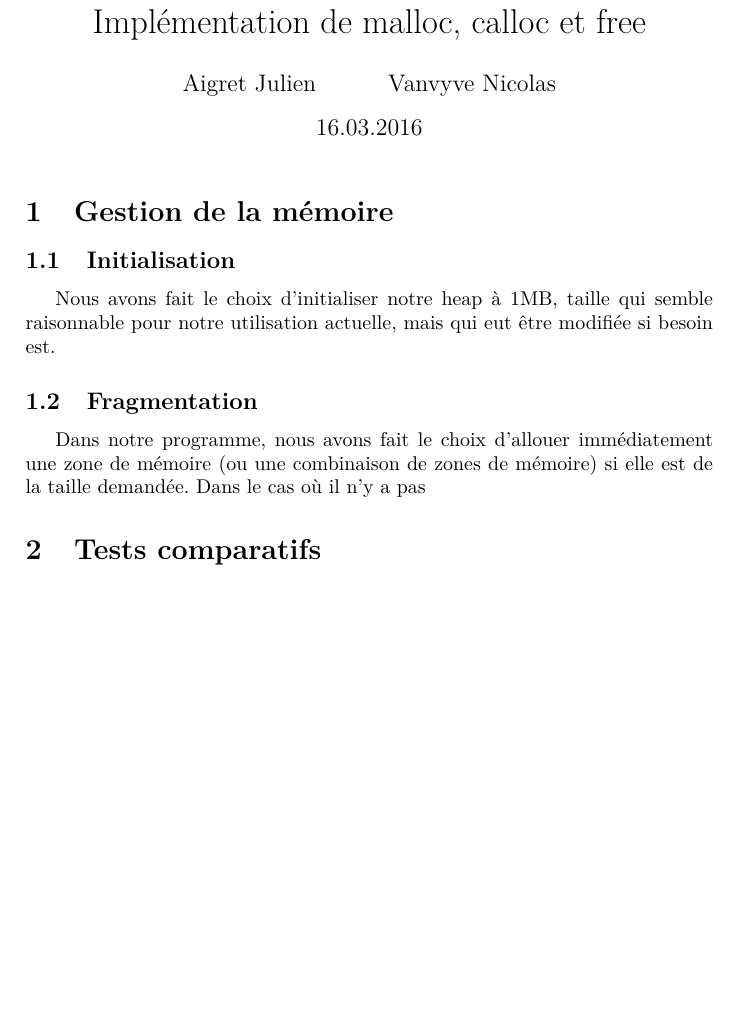
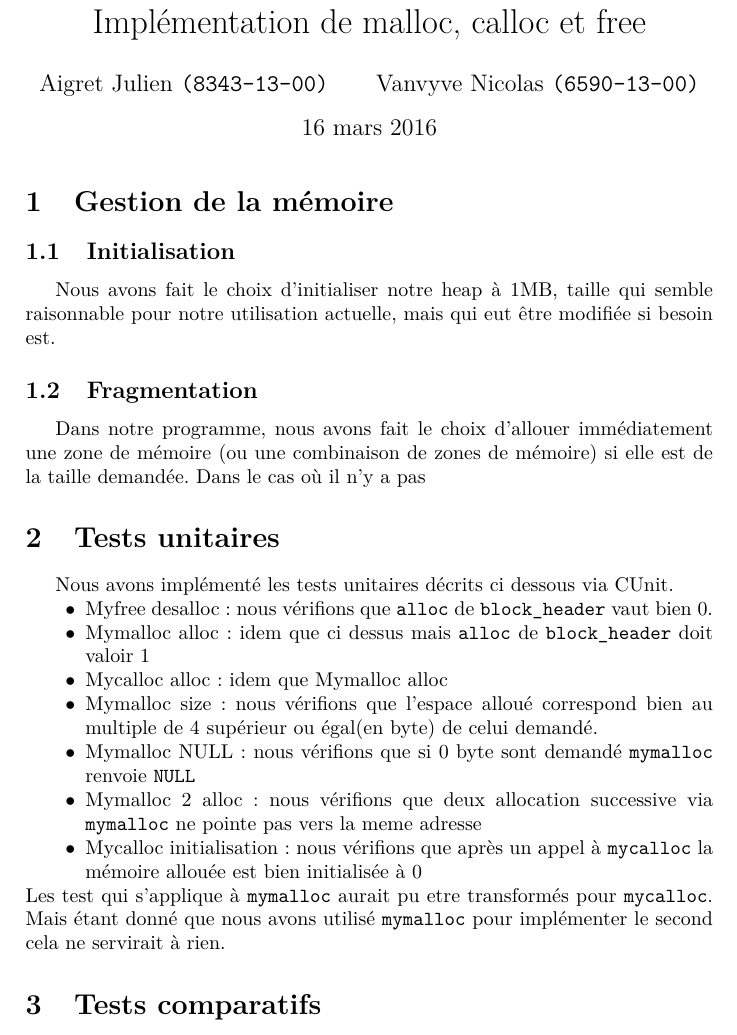
Before and after one commit to NVanvyve/SystInfo_Project_Malloc, a LaTeX document (Rapport/Rapport.tex): part of the page, cut so that both start at the same text. Compiled offline with pdfLaTeX.

Commit message:
Rapport - CUNIT

```diff
--- a/Rapport/Rapport.tex
+++ b/Rapport/Rapport.tex
@@ -8,11 +8,15 @@
 \usepackage{makeidx}
 \usepackage{graphicx}
 \usepackage{lmodern}
+\usepackage{verbatim}
 
-\author{Aigret Julien\and Vanvyve Nicolas}
-\date{16.03.2016}
+
+\author{Aigret Julien \texttt{(8343-13-00)}\and Vanvyve Nicolas \texttt{(6590-13-00)}}
+\date{16 mars 2016}
 \title{LSINF1252\\Rapport de projet 1 :\\Implémentation de malloc, calloc et free}
+
 \begin{document}
+
 \maketitle
 
 \section{Gestion de la mémoire}
@@ -21,4 +25,20 @@ Nous avons fait le choix d'initialiser notre heap à 1MB, taille qui semble rais
 
 \subsection{Fragmentation}
 Dans notre programme, nous avons fait le choix d'allouer immédiatement une zone de mémoire (ou une combinaison de zones de mémoire) si elle est de la taille demandée. Dans le cas où il n'y a pas
+\section{Tests unitaires}
+
+%\begin{verbatim} \end{verbatim}
+
+Nous avons implémenté les tests unitaires décrits ci dessous via CUnit.
+\begin{itemize}
+	\item [$\bullet$] Myfree desalloc: nous vérifions que \texttt{alloc} de \texttt{block\_header} vaut bien 0.
+	\item [$\bullet$] Mymalloc alloc : idem que ci dessus mais \texttt{alloc} de \texttt{block\_header} doit valoir 1
+	\item [$\bullet$] Mycalloc alloc : idem que Mymalloc alloc
+	\item [$\bullet$] Mymalloc size : nous vérifions que l'espace alloué correspond bien au multiple de 4 supérieur ou égal(en byte) de celui demandé.
+	\item [$\bullet$] Mymalloc NULL : nous vérifions que si 0 byte sont demandé \texttt{mymalloc} renvoie \texttt{NULL}
+	\item [$\bullet$] Mymalloc 2 alloc : nous vérifions que deux allocation successive via \texttt{mymalloc} ne pointe pas vers la meme adresse
+	\item [$\bullet$] Mycalloc initialisation : nous vérifions que après un appel à \texttt{mycalloc} la mémoire allouée est bien initialisée à 0
+\end{itemize}
+Les test qui s'applique à \texttt{mymalloc} aurait pu etre transformés pour \texttt{mycalloc}. Mais étant donné que nous avons utilisé \texttt{mymalloc} pour implémenter le second cela ne servirait à rien.
+
 \section{Tests comparatifs}
@@ -28,8 +46,6 @@ Dans notre programme, nous avons fait le choix d'allouer immédiatement une zone
 %Consignes
-
 %Vous devez écrire un rapport au format PDF d’une ou deux pages, contenant les ex-
 %plications de votre implémentation, les difficultés rencontrées, les cas couverts par vos
 %tests unitaires ainsi qu’une figure montrant les résultats d’une mesure de performance
 %de votre implémentation.
-
 % Mesure de performance : comparer malloc et mymalloc
```
Also changed, not shown: Rapport/Rapport.pdf, Rapport/Rapport.tex (6 more changed lines), 1 other file.
